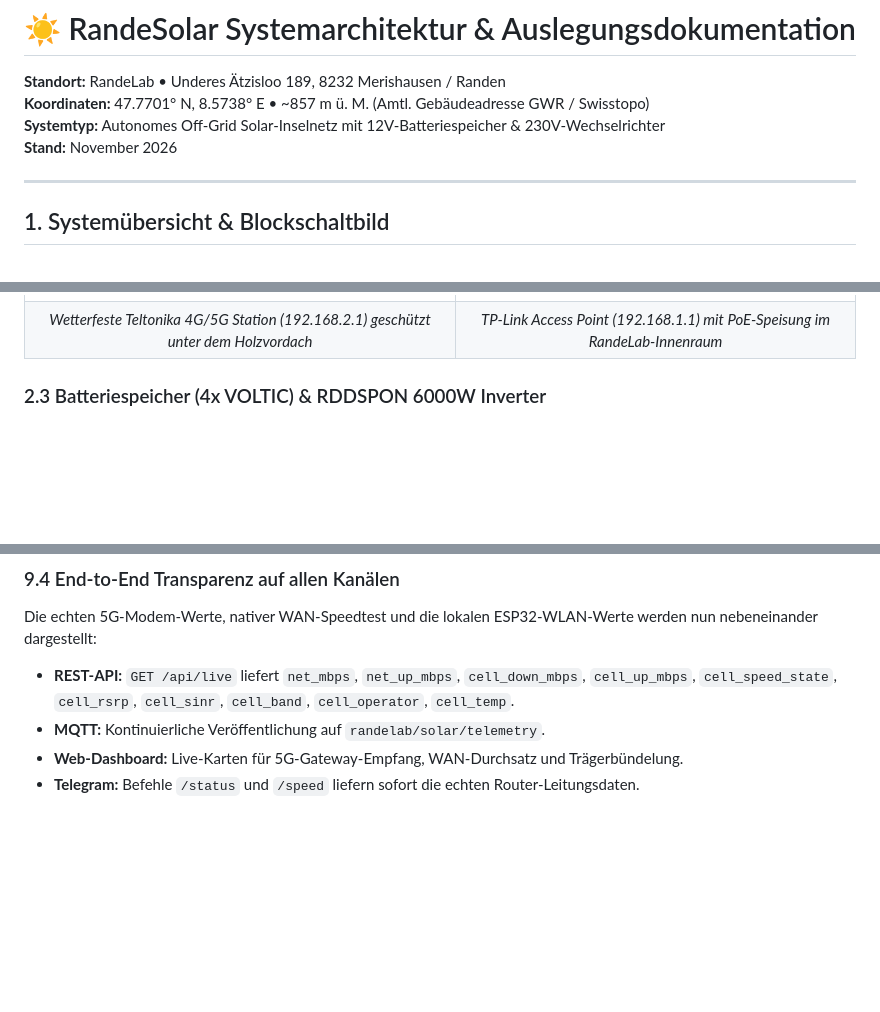
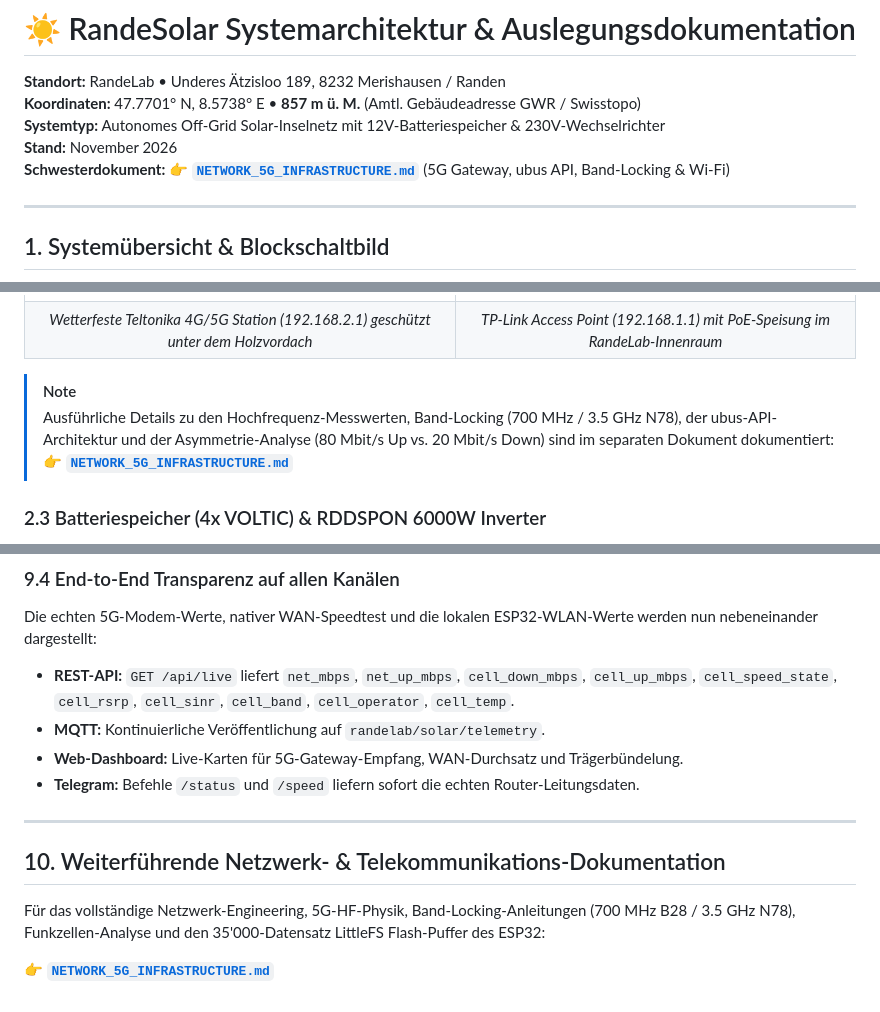
Before and after one commit to RandeLab/RandeSolar, a Markdown page: SOLAR_SYSTEM_ARCHITECTURE.md, 3 parts joined by grey strips. GitHub-like rendering; blank space fills up the shorter version.

```diff
--- a/SOLAR_SYSTEM_ARCHITECTURE.md
+++ b/SOLAR_SYSTEM_ARCHITECTURE.md
@@ -1,9 +1,10 @@
 # ☀️ RandeSolar Systemarchitektur & Auslegungsdokumentation
 
 **Standort:** RandeLab • Underes Ätzisloo 189, 8232 Merishausen / Randen
-**Koordinaten:** 47.7701° N, 8.5738° E • ~857 m ü. M. (Amtl. Gebäudeadresse GWR / Swisstopo)
+**Koordinaten:** 47.7701° N, 8.5738° E • **857 m ü. M.** (Amtl. Gebäudeadresse GWR / Swisstopo)
 **Systemtyp:** Autonomes Off-Grid Solar-Inselnetz mit 12V-Batteriespeicher & 230V-Wechselrichter
 **Stand:** November 2026
+**Schwesterdokument:** 👉 [**`NETWORK_5G_INFRASTRUCTURE.md`**](./NETWORK_5G_INFRASTRUCTURE.md) (5G Gateway, ubus API, Band-Locking & Wi-Fi)
 
 ---
 
@@ -85,6 +86,10 @@ Die Live-Abfrage des Teltonika-Gateways bestätigt den direkten Einfluss des Ran
 | :---: | :---: |
 | ![Aussenantenne / 4G-5G Outdoor-CPE](./system_docu/router_outside.jpg) | ![TP-Link Omada WLAN Access Point im Gebäude](./system_docu/router_inside.jpg) |
 | *Wetterfeste Teltonika 4G/5G Station (192.168.2.1) geschützt unter dem Holzvordach* | *TP-Link Access Point (192.168.1.1) mit PoE-Speisung im RandeLab-Innenraum* |
+
+> [!NOTE]
+> Ausführliche Details zu den Hochfrequenz-Messwerten, Band-Locking (700 MHz / 3.5 GHz N78), der ubus-API-Architektur und der Asymmetrie-Analyse (80 Mbit/s Up vs. 20 Mbit/s Down) sind im separaten Dokument dokumentiert:
+> 👉 [**`NETWORK_5G_INFRASTRUCTURE.md`**](./NETWORK_5G_INFRASTRUCTURE.md)
 
 ### 2.3 Batteriespeicher (4x VOLTIC) & RDDSPON 6000W Inverter
 Die 4 VOLTIC Batterien (DIN 595, je 95 Ah) sind parallel geschaltet und bilden eine massive 380 Ah Pufferbank (4.56 kWh Bruttospeicher). Darauf montiert sitzt der RDDSPON 6000W Reinsinus-Wechselrichter:
@@ -280,3 +285,11 @@ Die echten 5G-Modem-Werte, nativer WAN-Speedtest und die lokalen ESP32-WLAN-Wert
 * **MQTT:** Kontinuierliche Veröffentlichung auf `randelab/solar/telemetry`.
 * **Web-Dashboard:** Live-Karten für 5G-Gateway-Empfang, WAN-Durchsatz und Trägerbündelung.
 * **Telegram:** Befehle `/status` und `/speed` liefern sofort die echten Router-Leitungsdaten.
+
+---
+
+## 10. Weiterführende Netzwerk- & Telekommunikations-Dokumentation
+
+Für das vollständige Netzwerk-Engineering, 5G-HF-Physik, Band-Locking-Anleitungen (700 MHz B28 / 3.5 GHz N78), Funkzellen-Analyse und den 35'000-Datensatz LittleFS Flash-Puffer des ESP32:
+
+👉 [**`NETWORK_5G_INFRASTRUCTURE.md`**](./NETWORK_5G_INFRASTRUCTURE.md)
```
Also changed, not shown: NETWORK_5G_INFRASTRUCTURE.md (added, +242 -0 lines), README.md (+9 -3 lines).
